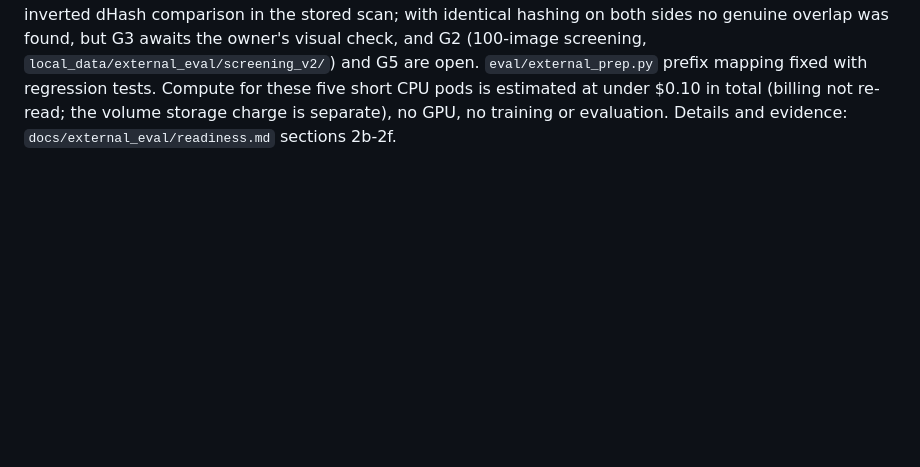
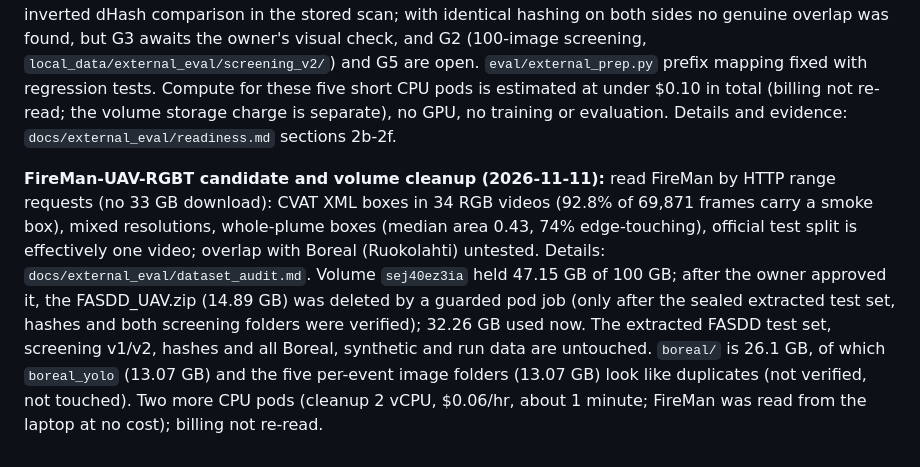
Before and after one commit to jabrogena5100/Ardupilot-UAV-YOLO, a Markdown page: docs/project-status.md, the part around the change. Rendered like a GitHub page; blank space fills up the shorter version.

```diff
--- a/docs/project-status.md
+++ b/docs/project-status.md
@@ -551,3 +551,5 @@ Branch `integration/yolo-perception-prep`. Virtual camera + YOLO adapter + fog-s
 **FASDD_UAV storage re-audit (2026-11-10):** `/` now has 98 GB free (144 GB volume), so the storage gate G0 passes (`docs/external_eval/readiness.md` section 2a; the 17 GB figure above is superseded). The download remains blocked: Science Data Bank returns `User Not Login` for the file list and the owner has no session in this environment. Nothing downloaded, no inference, no spend. Next: owner signs in and downloads `FASDD_UAV.zip` into `local_data/external_eval/raw/` (or provides a download URL/cookie-free link and the listed size), then gates G0b-G5.
 
 **FASDD_UAV external-eval readiness (2026-11-10):** archive verified on the RunPod volume, official test split (4,181 images) extracted and checked, smoke-only label set built, G4 sufficiency passes (2,149 smoke-positive test images, 1,282 dHash clusters at radius 4). The v1 Boreal overlap flags were an artefact of an inverted dHash comparison in the stored scan; with identical hashing on both sides no genuine overlap was found, but G3 awaits the owner's visual check, and G2 (100-image screening, `local_data/external_eval/screening_v2/`) and G5 are open. `eval/external_prep.py` prefix mapping fixed with regression tests. Compute for these five short CPU pods is estimated at under $0.10 in total (billing not re-read; the volume storage charge is separate), no GPU, no training or evaluation. Details and evidence: `docs/external_eval/readiness.md` sections 2b-2f.
+
+**FireMan-UAV-RGBT candidate and volume cleanup (2026-11-11):** read FireMan by HTTP range requests (no 33 GB download): CVAT XML boxes in 34 RGB videos (92.8% of 69,871 frames carry a smoke box), mixed resolutions, whole-plume boxes (median area 0.43, 74% edge-touching), official test split is effectively one video; overlap with Boreal (Ruokolahti) untested. Details: `docs/external_eval/dataset_audit.md`. Volume `sej40ez3ia` held 47.15 GB of 100 GB; after the owner approved it, the FASDD_UAV.zip (14.89 GB) was deleted by a guarded pod job (only after the sealed extracted test set, hashes and both screening folders were verified); 32.26 GB used now. The extracted FASDD test set, screening v1/v2, hashes and all Boreal, synthetic and run data are untouched. `boreal/` is 26.1 GB, of which `boreal_yolo` (13.07 GB) and the five per-event image folders (13.07 GB) look like duplicates (not verified, not touched). Two more CPU pods (cleanup 2 vCPU, $0.06/hr, about 1 minute; FireMan was read from the laptop at no cost); billing not re-read.
```
Also changed, not shown: docs/external_eval/dataset_audit.md (+14 -0 lines).
